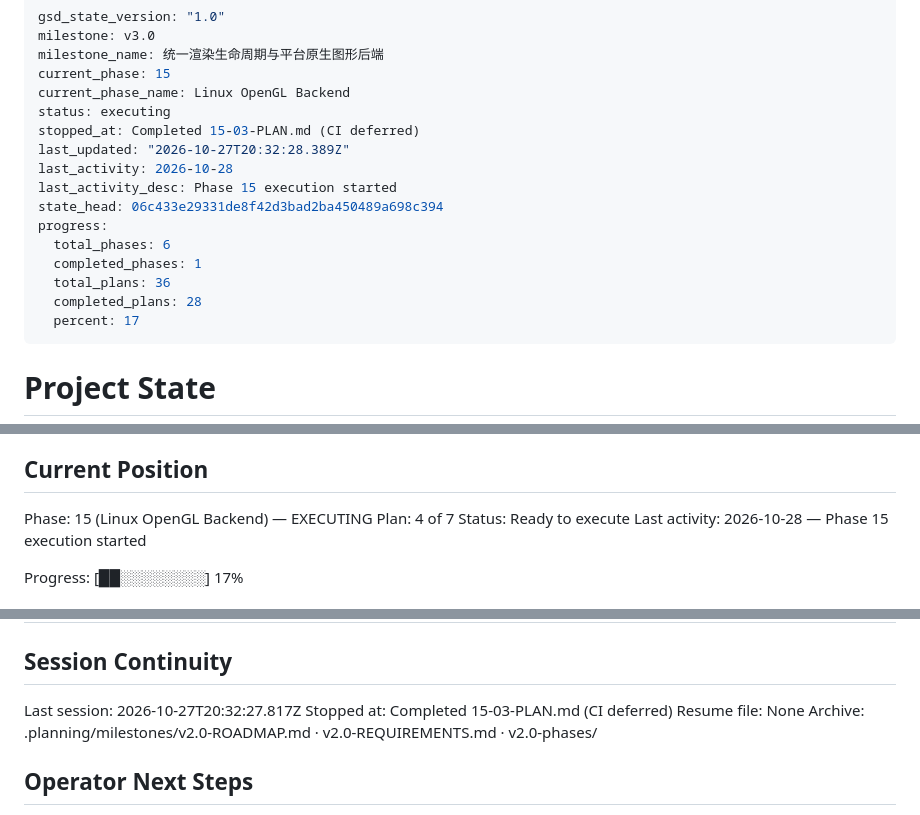
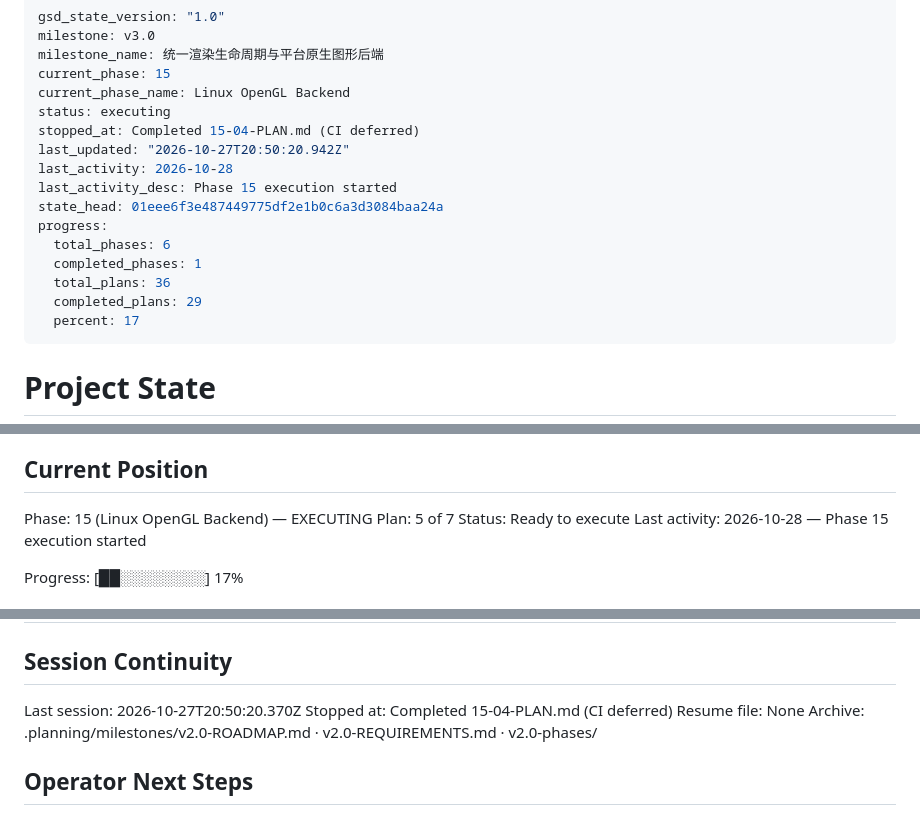
Before and after one commit to TATboy210/mpv_kit, a Markdown page: .planning/STATE.md, 3 parts joined by grey strips. Drawn GitHub-style.

Commit message:
docs(15-04): complete Linux candidate chain and RunBound plan (hosted CI gates deferred)
Co-Authored-By: Claude Sonnet 5.5 <noreply@anthropic.com>

```diff
--- a/.planning/STATE.md
+++ b/.planning/STATE.md
@@ -5,16 +5,16 @@ milestone_name: 统一渲染生命周期与平台原生图形后端
 current_phase: 15
 current_phase_name: Linux OpenGL Backend
 status: executing
-stopped_at: Completed 15-03-PLAN.md (CI deferred)
-last_updated: "2026-10-27T20:32:28.389Z"
+stopped_at: Completed 15-04-PLAN.md (CI deferred)
+last_updated: "2026-10-27T20:50:20.942Z"
 last_activity: 2026-10-28
 last_activity_desc: Phase 15 execution started
-state_head: 06c433e29331de8f42d3bad2ba450489a698c394
+state_head: 01eee6f3e487449775df2e1b0c6a3d3084baa24a
 progress:
   total_phases: 6
   completed_phases: 1
   total_plans: 36
-  completed_plans: 28
+  completed_plans: 29
   percent: 17
 ---
 
@@ -30,7 +30,7 @@ See: .planning/PROJECT.md (updated 2026-10-27)
 ## Current Position
 
 Phase: 15 (Linux OpenGL Backend) — EXECUTING
-Plan: 4 of 7
+Plan: 5 of 7
 Status: Ready to execute
 Last activity: 2026-10-28 — Phase 15 execution started
 
@@ -294,8 +296,8 @@ Items acknowledged and deferred at milestone close, most recent first:
 
 ## Session Continuity
 
-Last session: 2026-10-27T20:32:27.817Z
-Stopped at: Completed 15-03-PLAN.md (CI deferred)
+Last session: 2026-10-27T20:50:20.370Z
+Stopped at: Completed 15-04-PLAN.md (CI deferred)
 Resume file: None
 Archive: .planning/milestones/v2.0-ROADMAP.md · v2.0-REQUIREMENTS.md · v2.0-phases/
 
```
Also changed, not shown: other parts of .planning/STATE.md (+2 -0 lines), .planning/ROADMAP.md (+3 -3 lines), 1 other file.
